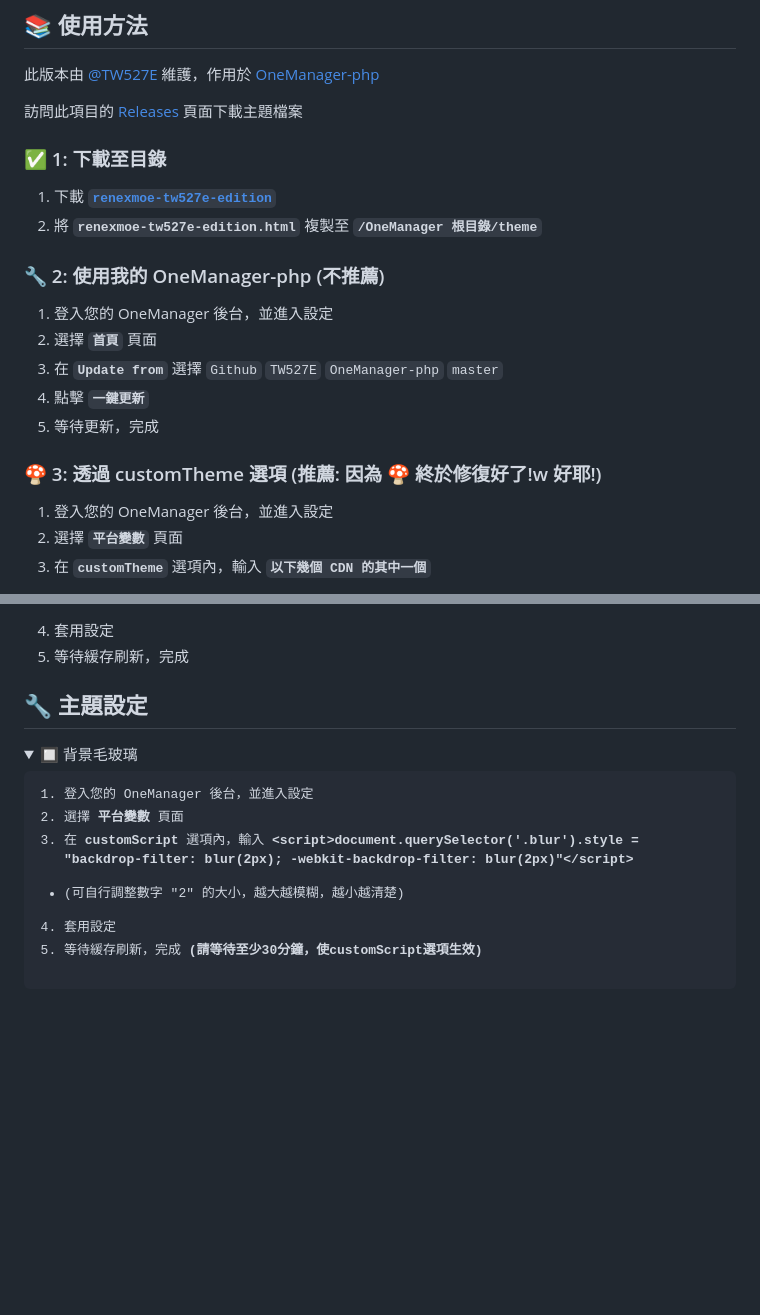
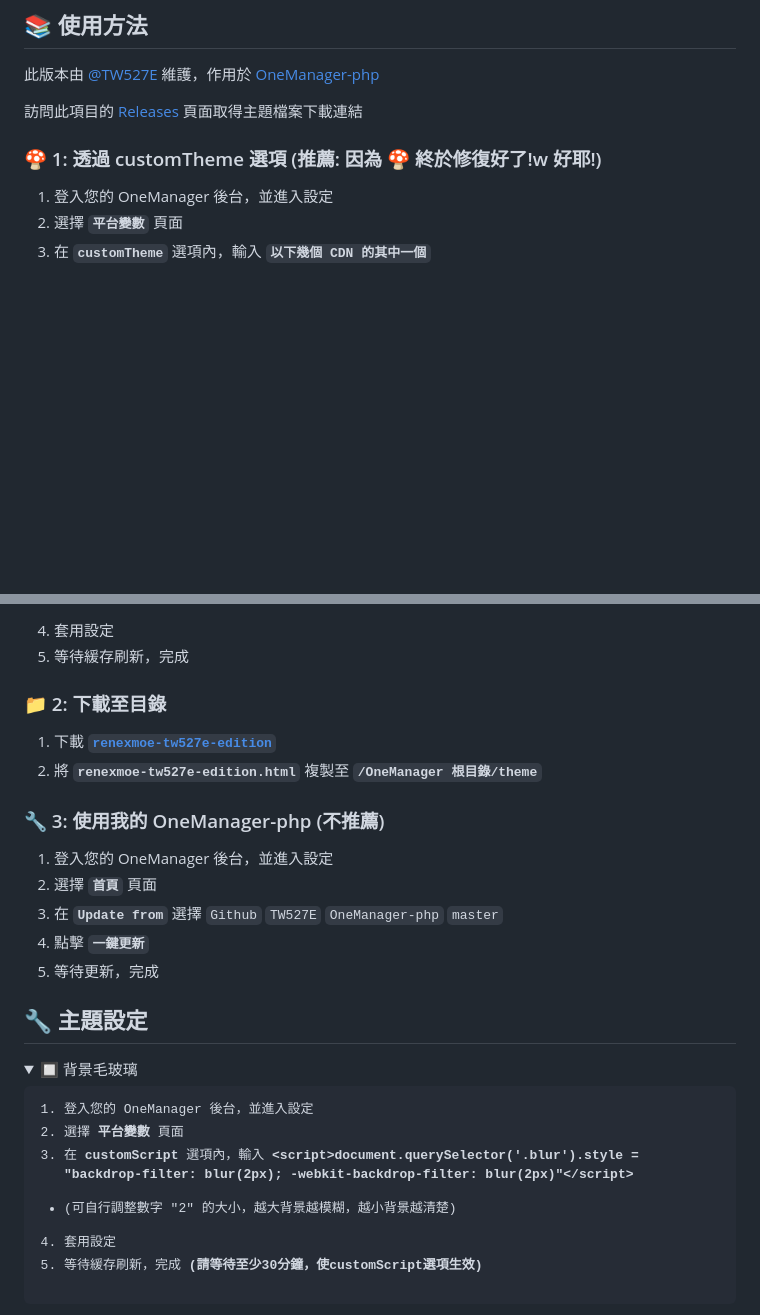
Before and after one commit to TW527E/renexmoe-tw527e-edition, a Markdown page: README.md, 2 parts joined by grey strips. Drawn GitHub-style; folded sections open; blank space fills up the shorter version.

```diff
--- a/README.md
+++ b/README.md
@@ -62,22 +62,9 @@
 
 此版本由 [@TW527E](https://github.com/TW527E) 維護，作用於 [OneManager-php](https://github.com/qkqpttgf/OneManager-php)
 
-訪問此項目的 [Releases](releases) 頁面下載主題檔案
+訪問此項目的 [Releases](releases) 頁面取得主題檔案下載連結
 
-### ✅ 1: 下載至目錄
-
-1. 下載 [**`renexmoe-tw527e-edition`**](https://github.com/TW527E/renexmoe-tw527e-edition/releases)
-2. 將 **`renexmoe-tw527e-edition.html`** 複製至 **`/OneManager 根目錄/theme`**
-
-### 🔧 2: 使用我的 OneManager-php (不推薦)
-
-1. 登入您的 OneManager 後台，並進入設定
-2. 選擇 **`首頁`** 頁面
-3. 在 **`Update from`** 選擇 `Github` `TW527E` `OneManager-php` `master`
-4. 點擊 **`一鍵更新`**
-5. 等待更新，完成
-
-### 🍄 3: 透過 customTheme 選項 (推薦: 因為 🍄 終於修復好了!w 好耶!)
+### 🍄 1: 透過 customTheme 選項 (推薦: 因為 🍄 終於修復好了!w 好耶!)
 
 1. 登入您的 OneManager 後台，並進入設定
 2. 選擇 **`平台變數`** 頁面
@@ -92,6 +79,19 @@
 4. 套用設定
 5. 等待緩存刷新，完成
 
+### 📁 2: 下載至目錄
+
+1. 下載 [**`renexmoe-tw527e-edition`**](https://github.com/TW527E/renexmoe-tw527e-edition/releases)
+2. 將 **`renexmoe-tw527e-edition.html`** 複製至 **`/OneManager 根目錄/theme`**
+
+### 🔧 3: 使用我的 OneManager-php (不推薦)
+
+1. 登入您的 OneManager 後台，並進入設定
+2. 選擇 **`首頁`** 頁面
+3. 在 **`Update from`** 選擇 `Github` `TW527E` `OneManager-php` `master`
+4. 點擊 **`一鍵更新`**
+5. 等待更新，完成
+
 
 ## 🔧 主題設定
 
@@ -102,7 +102,7 @@
 1. 登入您的 OneManager 後台，並進入設定
 2. 選擇 **`平台變數`** 頁面
 3. 在 **`customScript`** 選項內，輸入 **`<script>document.querySelector('.blur').style = "backdrop-filter: blur(2px); -webkit-backdrop-filter: blur(2px)"</script>`**
-- (可自行調整數字 "2" 的大小，越大越模糊，越小越清楚)
+- (可自行調整數字 "2" 的大小，越大背景越模糊，越小背景越清楚)
 4. 套用設定
 5. 等待緩存刷新，完成 **`(請等待至少30分鐘，使customScript選項生效)`**
 </Pre>
```
Also changed, not shown: other parts of README.md (+1 -1 lines).
